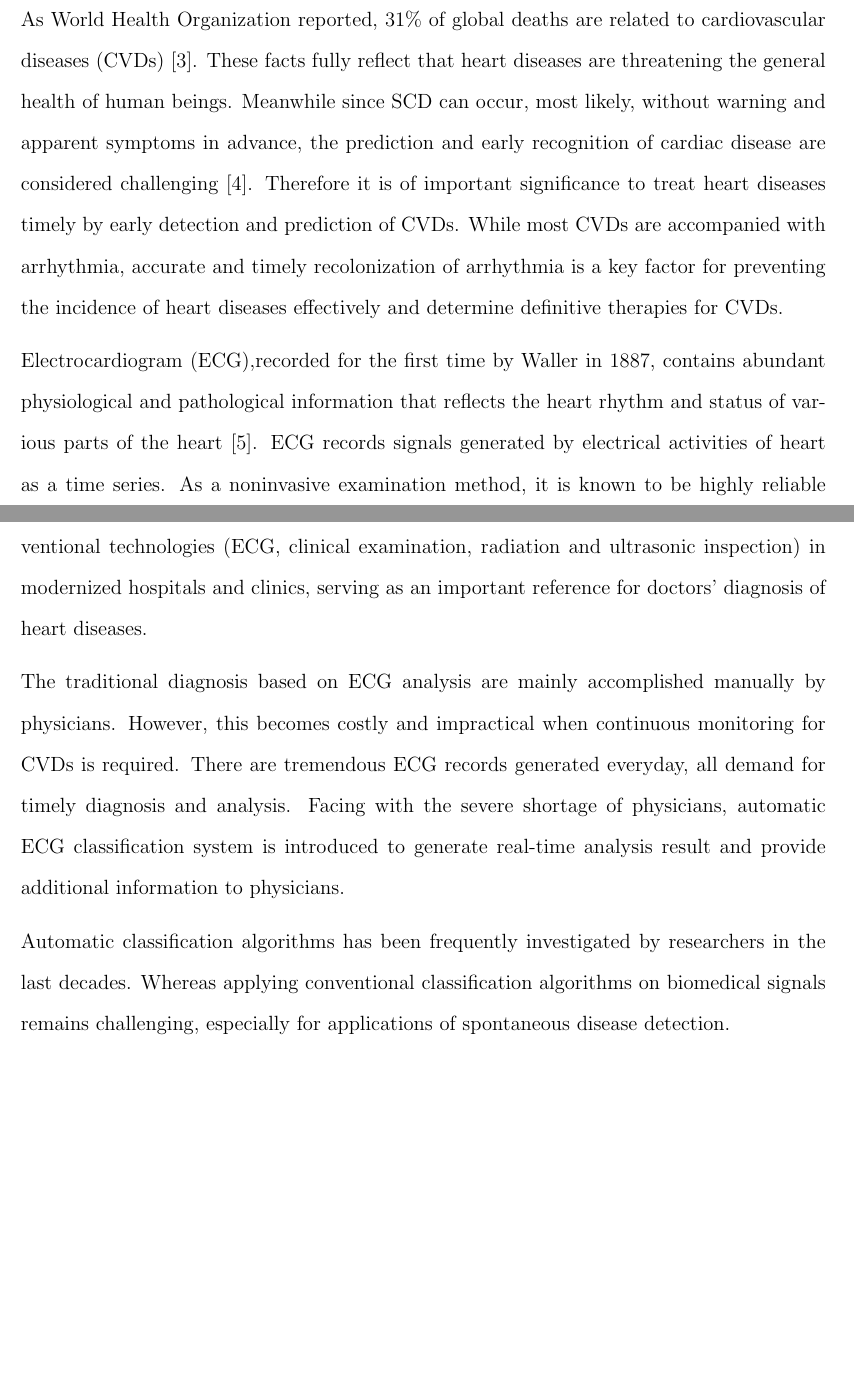
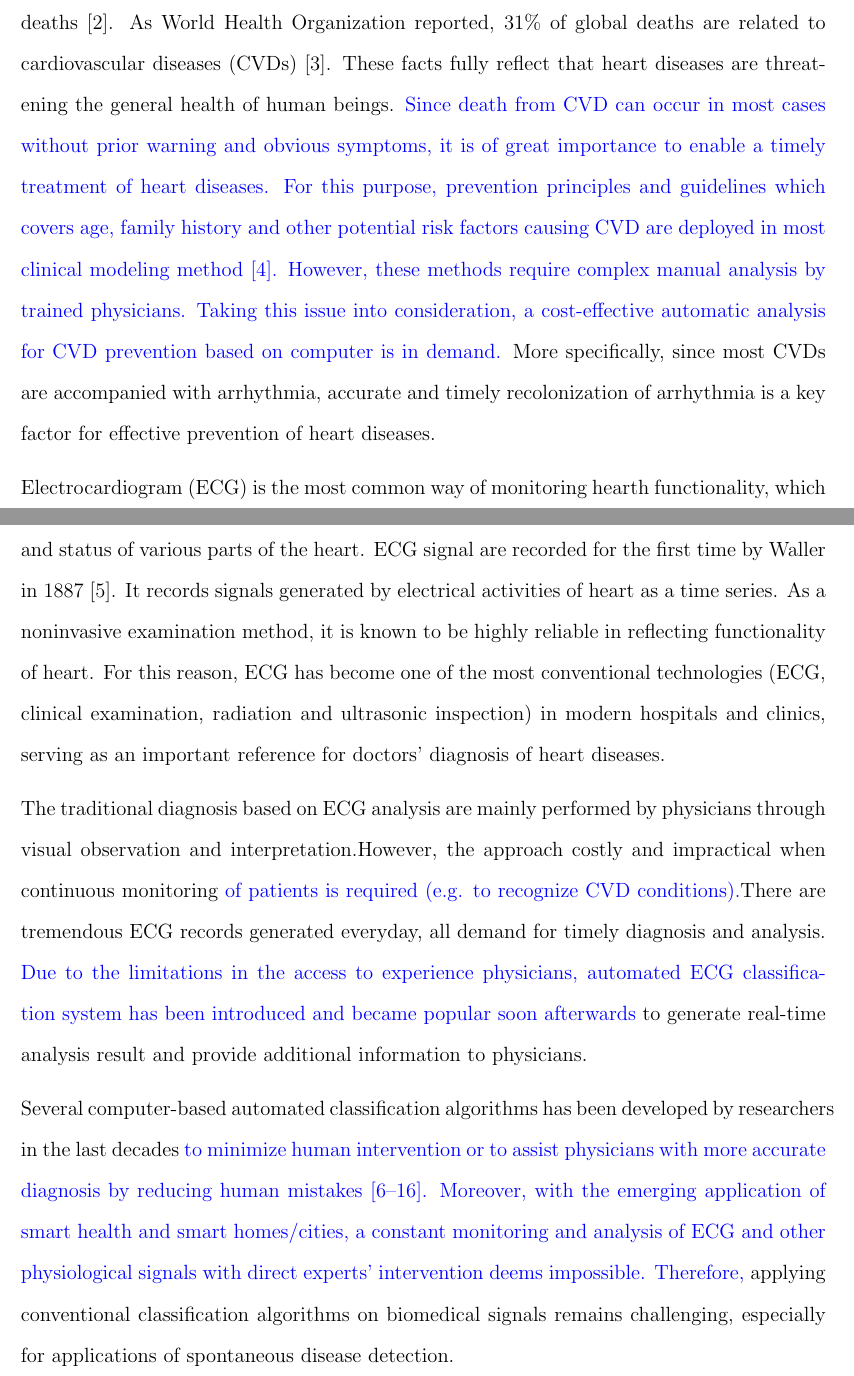
Before and after one commit to JMistral/NAU_thesis_master_complete, a LaTeX thesis (NAU_thesis_master_complete/main.tex, which reads NAU_thesis_master_complete/Introduction/1-intro.tex): two parts of pages 8 and 9 of 70, joined at a grey line, cut so that both start at the same text, the shorter picture padded with empty space. Compiled offline with pdfLaTeX.

Commit message:
Updates from ShareLaTeX

```diff
--- a/NAU_thesis_master_complete/Introduction/1-intro.tex
+++ b/NAU_thesis_master_complete/Introduction/1-intro.tex
@@ -5,17 +5,22 @@
 %In the last decades, mortalities caused by heart diseases
 \textcolor{blue}{Heart-related mortality rate has been increasing dramatically due to the} aging of population, chronic cardiovascular diseases and increasing life stress \textcolor{blue}{and pace of modern life}\cite{mortality}. According \cite{SCDnumber}, %to heart disease and stroke statistics
 cardiac diseases are the most common cause of sudden cardiac death (SCD) with 250 000 to 300 000 mortalities in the U.S. every year accounting for 14.7\% of total deaths\cite{SCDnumber}. As World Health Organization reported, 31\% of global deaths are related to cardiovascular diseases (CVDs)\cite{who}. % Therefore, heart disease is called as “Plague of The Times”. In China, there are about 540,000 sudden cardiac deaths every year.In addition, heart diseases tend to attack younger generations, manifested by the increasing proportion of young patients.
-These facts fully reflect that heart diseases are threatening the general health of human beings. Meanwhile since SCD can occur, most likely, without warning and apparent symptoms in advance, the prediction and early recognition of cardiac disease are considered challenging\cite{circulation2010}. Therefore it is of important significance to treat heart diseases timely by early detection and prediction of CVDs.
-While most CVDs are accompanied with arrhythmia, accurate and timely recolonization of arrhythmia is a key factor for preventing the incidence of heart diseases effectively and determine definitive therapies for CVDs.
+These facts fully reflect that heart diseases are threatening the general health of human beings. %Meanwhile since SCD can occur, most likely, without warning and apparent symptoms in advance, the prediction and early recognition of cardiac disease are considered challenging\cite{circulation2010}.
+\textcolor{blue}{Since death from CVD can occur in most cases without prior warning and obvious symptoms, it is of great importance to enable a timely treatment of heart diseases. For this purpose, prevention principles and guidelines which covers age, family history and other potential risk factors causing CVD are deployed in most clinical modeling method\cite{smith2004principles}. However, these methods require complex manual analysis by trained physicians. Taking this issue into consideration, a cost-effective automatic analysis for CVD prevention based on computer is in demand.}
+%Therefore it is of important significance to treat heart diseases timely by early detection and prediction of CVDs.
+More specifically, since most CVDs are accompanied with arrhythmia, accurate and timely recolonization of arrhythmia is a key factor for effective prevention of heart diseases. %effectively and determine definitive therapies for CVDs.
 
-Electrocardiogram (ECG),recorded for the first time by Waller in 1887, contains abundant physiological and pathological information that reflects the heart rhythm and status of various parts of the heart\cite{besterman1979waller}. %a professor of physiology at Queen Mary Hospital of Royal Society, by using the capillary electro-meter on hearts of dogs and human in 1887.
- ECG records signals generated by electrical activities of heart as a time series. As a noninvasive examination method, it is known to be highly reliable in reflecting functionality of heart. For this reason, ECG has become one of the most conventional technologies (ECG, clinical examination, radiation and ultrasonic inspection) in modernized hospitals and clinics, serving as an important reference for doctors’ diagnosis of heart diseases.
+Electrocardiogram (ECG) is the most common way of monitoring hearth functionality, which %recorded for the first time by Waller in 1887,
+contains abundant physiological and pathological information that reflects the heart rhythm and status of various parts of the heart. ECG signal are recorded for the first time by Waller in 1887\cite{besterman1979waller}. %a professor of physiology at Queen Mary Hospital of Royal Society, by using the capillary electro-meter on hearts of dogs and human in 1887.
+It records signals generated by electrical activities of heart as a time series. As a noninvasive examination method, it is known to be highly reliable in reflecting functionality of heart. For this reason, ECG has become one of the most conventional technologies (ECG, clinical examination, radiation and ultrasonic inspection) in modern hospitals and clinics, serving as an important reference for doctors' diagnosis of heart diseases.
 
 
-The traditional diagnosis based on ECG analysis are mainly accomplished manually by physicians. %According to working experiences and rich knowledge in heart diseases, experts observe and analyze ECG waveforms visually and make accurate diagnosis.
-However, this becomes costly and impractical when continuous monitoring for CVDs is required. There are tremendous ECG records generated everyday, all demand for timely diagnosis and analysis. Facing with the severe shortage of physicians, automatic ECG classification system is introduced to generate real-time analysis result and provide additional information to physicians.
+The traditional diagnosis based on ECG analysis are mainly performed by physicians through visual observation and interpretation.%accomplished manually by physicians. According to working experiences and rich knowledge in heart diseases, experts observe and analyze ECG waveforms visually and make accurate diagnosis.
+However, the approach costly and impractical when continuous monitoring \textcolor{blue}{of patients is required (e.g. to recognize CVD conditions).}%for CVDs is required.
+There are tremendous ECG records generated everyday, all demand for timely diagnosis and analysis. %Facing with the severe shortage of physicians, automatic
+\textcolor{blue}{Due to the limitations in the access to experience physicians, automated  ECG classification system has been introduced and became popular soon afterwards} to generate real-time analysis result and provide additional information to physicians.
 
-Automatic classification algorithms has been frequently investigated by researchers in the last decades. Whereas applying conventional classification algorithms on biomedical signals remains challenging, especially for applications of spontaneous disease detection.
+Several computer-based automated classification algorithms has been developed by researchers in the last decades \textcolor{blue}{to minimize human intervention or to assist physicians with more accurate diagnosis by reducing human mistakes \cite{lagerholm2000clustering, prasad2003classification, autofs, ceylan2009novel, osowski2004support, Hu_et_al,deChazal2006,llamedo2012automatic,bbnn,ince2009generic,Kiranyaz}.} \textcolor{blue}{Moreover, with the emerging application of smart health and smart homes/cities, a constant monitoring and analysis of ECG and other physiological signals with direct experts' intervention deems impossible. Therefore,} applying conventional classification algorithms on biomedical signals remains challenging, especially for applications of spontaneous disease detection.
 
 %0959-4965%
 A typical feature of cardiovascular disease is its spontaneous occurrence. This unpredictability is the principal cause of high mortality for patients with heart disease. An informative anticipation of abnormality would enable a therapeutic intervention ahead of mortal occurrence and thus minimize risk of mortality. Nevertheless, the majority of developed conventional ECG classification systems haven't focused on real-time or predicting performance. %To address these problems, we propose in this thesis novel non-linear transformation based classification systems with the capacity to predict abnormality.
```
Also changed, not shown: NAU_thesis_master_complete/Bibs.bib (+11 -0 lines), NAU_thesis_master_complete/Introduction/1-intro.tex (4 more changed lines).
